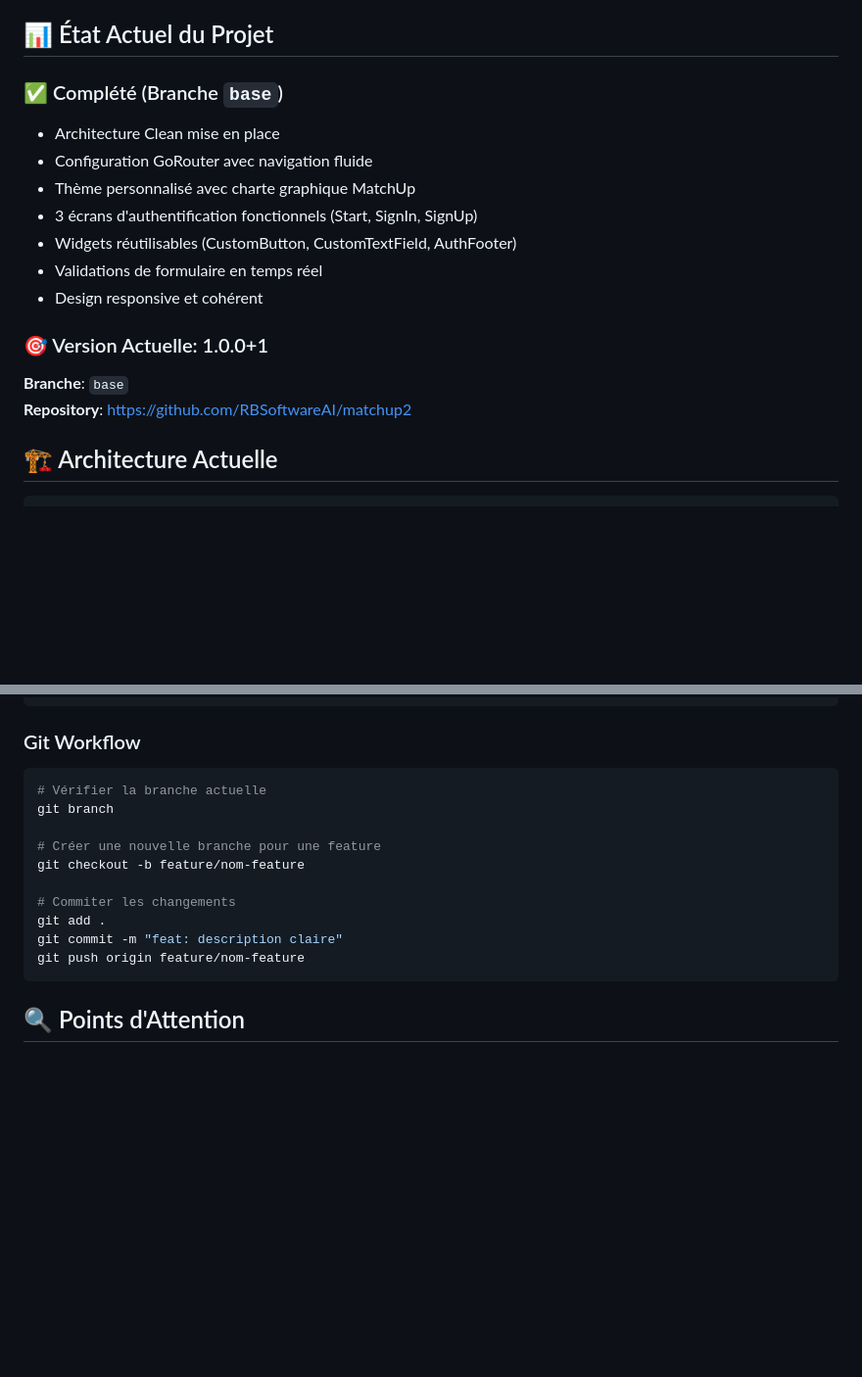
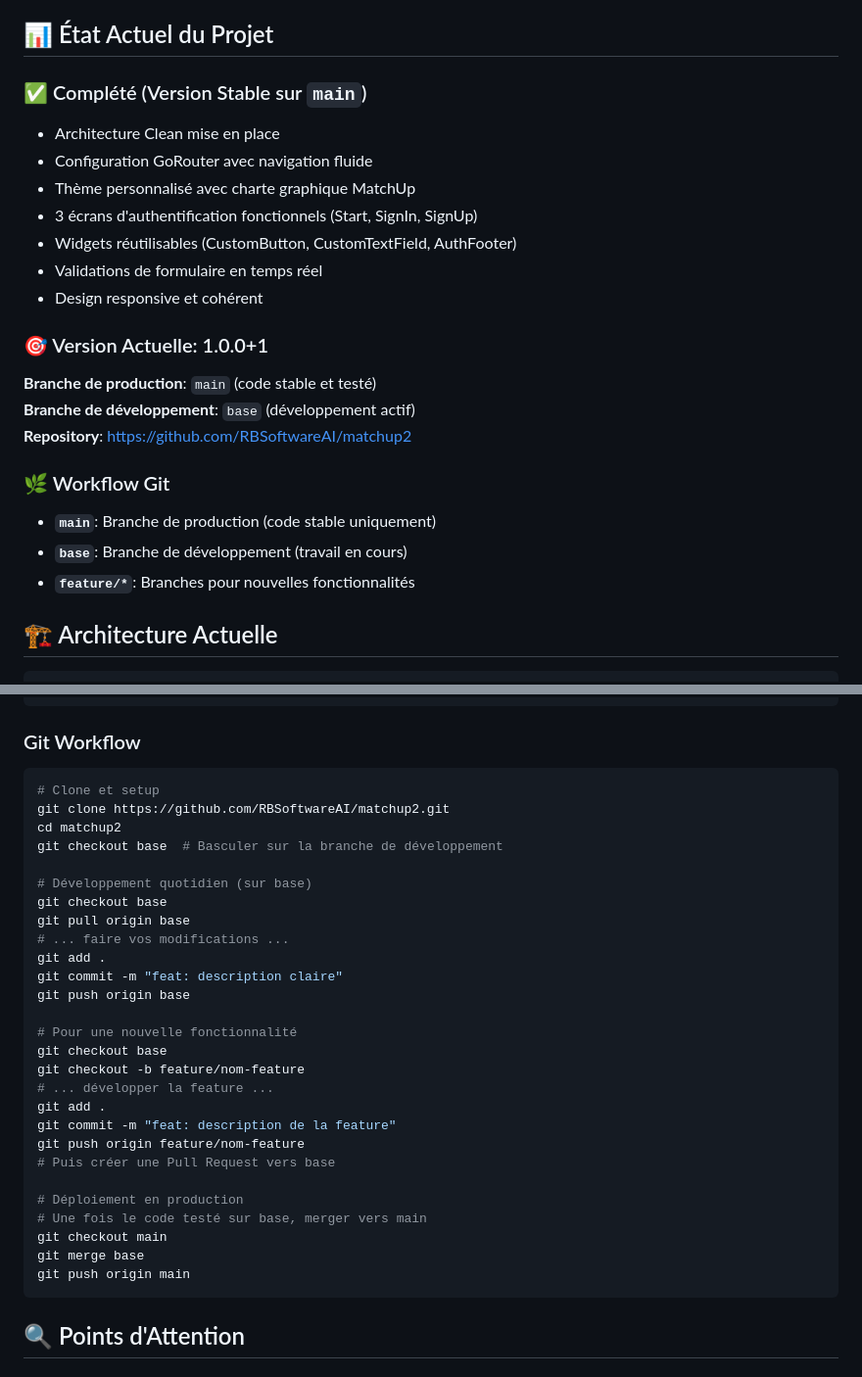
Before and after one commit to RBSoftwareAI/matchup2, a Markdown page: AI_QUICK_START.md, 2 parts joined by grey strips. Shown at 98% size. Rendered like a GitHub page; blank space fills up the shorter version.

Commit message:
docs: Update documentation to reflect main/base branch structure
- main: production branch (stable code only)
- base: development branch (active development)
- Updated Git workflow instructions
- Clarified branch usage in README and AI_QUICK_START

````diff
--- a/AI_QUICK_START.md
+++ b/AI_QUICK_START.md
@@ -4,7 +4,7 @@ Guide rapide pour reprendre le développement de MatchUp lors de la prochaine se
 
 ## 📊 État Actuel du Projet
 
-### ✅ Complété (Branche `base`)
+### ✅ Complété (Version Stable sur `main`)
 - Architecture Clean mise en place
 - Configuration GoRouter avec navigation fluide
 - Thème personnalisé avec charte graphique MatchUp
@@ -14,8 +14,14 @@ Guide rapide pour reprendre le développement de MatchUp lors de la prochaine se
 - Design responsive et cohérent
 
 ### 🎯 Version Actuelle: 1.0.0+1
-**Branche**: `base`
+**Branche de production**: `main` (code stable et testé)
+**Branche de développement**: `base` (développement actif)
 **Repository**: https://github.com/RBSoftwareAI/matchup2
+
+### 🌿 Workflow Git
+- **`main`**: Branche de production (code stable uniquement)
+- **`base`**: Branche de développement (travail en cours)
+- **`feature/*`**: Branches pour nouvelles fonctionnalités
 
 ## 🏗️ Architecture Actuelle
 
@@ -77,16 +83,33 @@ cd build/web && python3 ../../web_server.py
 
 ### Git Workflow
 ```bash
-# Vérifier la branche actuelle
-git branch
+# Clone et setup
+git clone https://github.com/RBSoftwareAI/matchup2.git
+cd matchup2
+git checkout base  # Basculer sur la branche de développement
 
-# Créer une nouvelle branche pour une feature
-git checkout -b feature/nom-feature
-
-# Commiter les changements
+# Développement quotidien (sur base)
+git checkout base
+git pull origin base
+# ... faire vos modifications ...
 git add .
 git commit -m "feat: description claire"
+git push origin base
+
+# Pour une nouvelle fonctionnalité
+git checkout base
+git checkout -b feature/nom-feature
+# ... développer la feature ...
+git add .
+git commit -m "feat: description de la feature"
 git push origin feature/nom-feature
+# Puis créer une Pull Request vers base
+
+# Déploiement en production
+# Une fois le code testé sur base, merger vers main
+git checkout main
+git merge base
+git push origin main
 ```
 
 ## 🔍 Points d'Attention
````
Also changed, not shown: README.md (+18 -4 lines).
